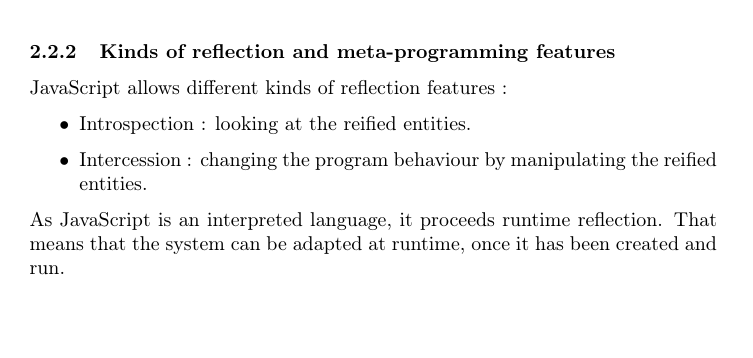
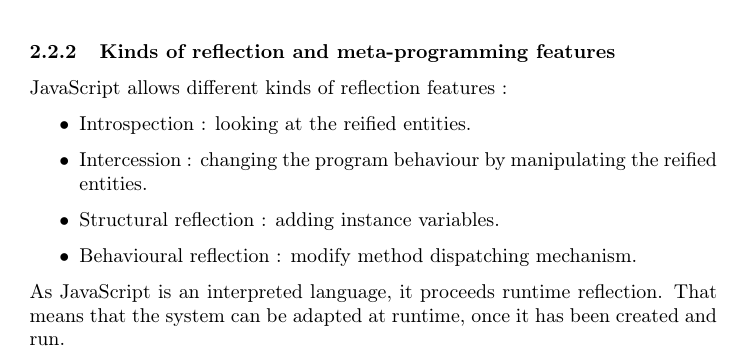
Before and after one commit to Tycale/Prog_paradigms, a LaTeX document (rapport/main.tex): part of page 16 of 18, cut so that both start at the same text. Compiled offline with pdfLaTeX.

Commit message:
Update kinds of reflection JS

```diff
--- a/rapport/main.tex
+++ b/rapport/main.tex
@@ -979,6 +979,8 @@
 \begin{itemize}
     \item Introspection : looking at the reified entities.
     \item Intercession : changing the program behaviour by manipulating the reified entities.
+    \item Structural reflection : adding instance variables.
+    \item Behavioural reflection : modify method dispatching mechanism.
 \end{itemize}
 
 As JavaScript is an interpreted language, it proceeds runtime reflection.
```
